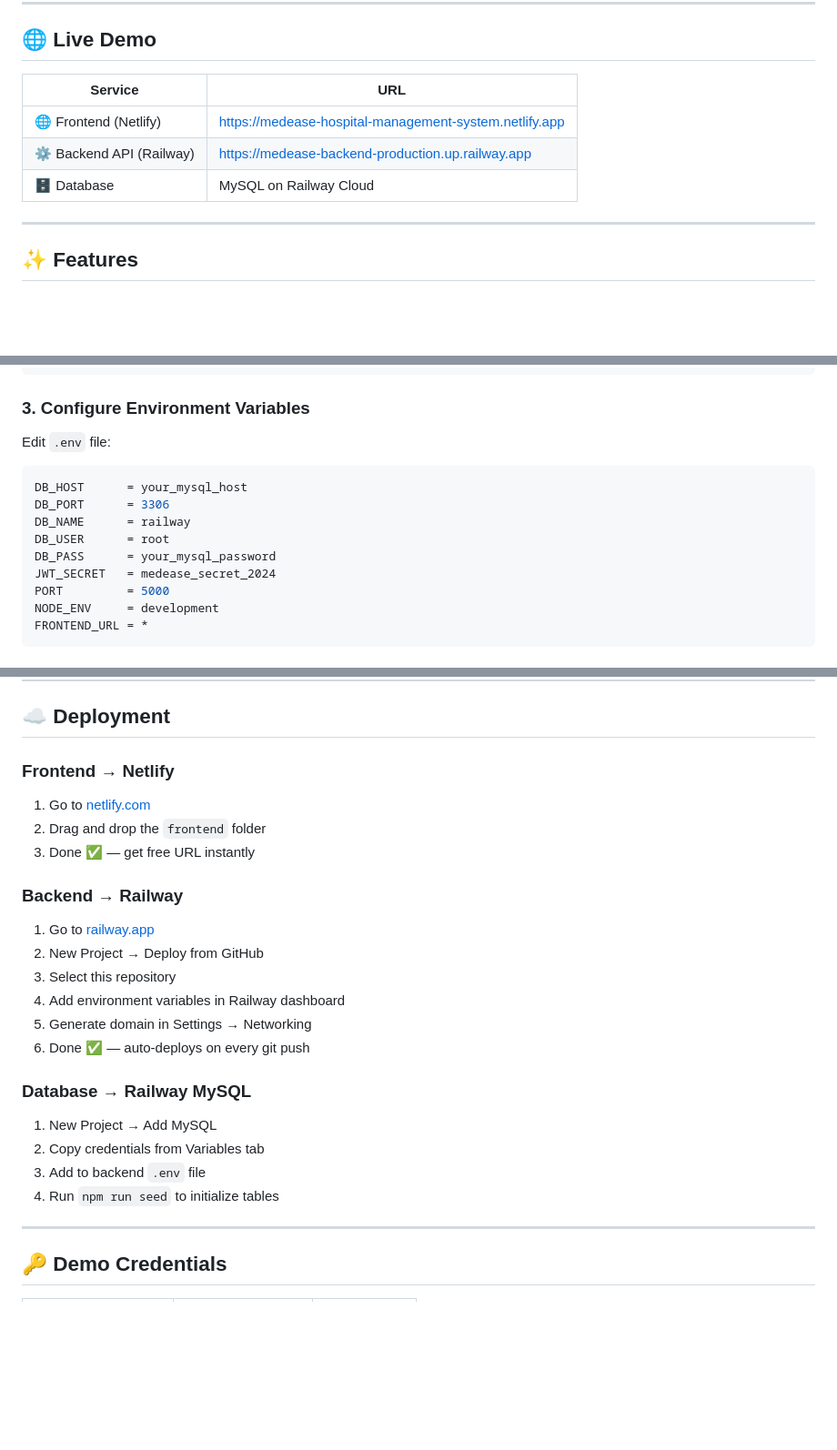
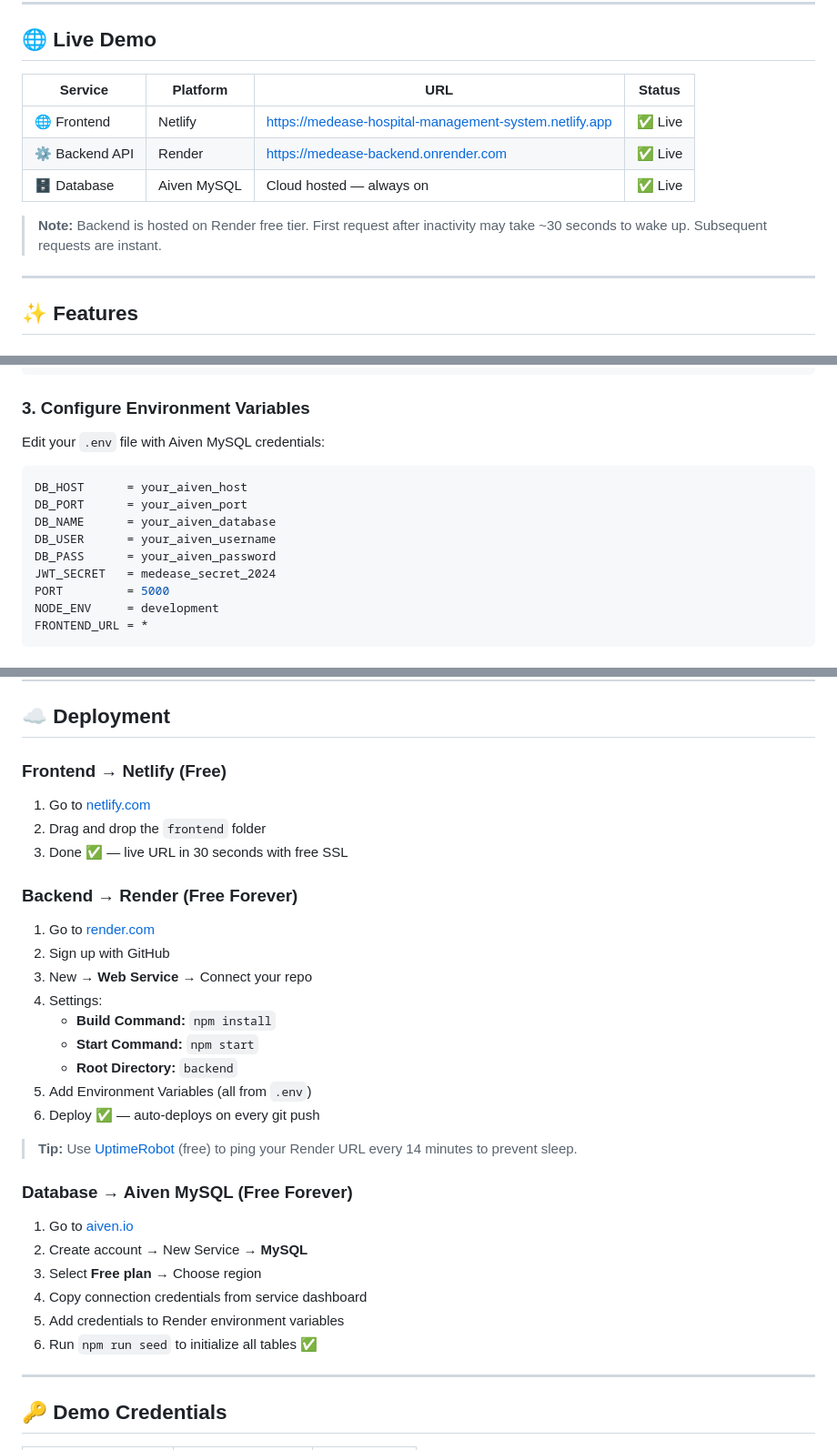
Before and after one commit to yash-code123/medease-patient-and-finance-system, a Markdown page: README.md, 3 parts joined by grey strips. Shown at 91% size. Rendered like a GitHub page; blank space fills up the shorter version.

Commit message:
Update README for project status and hosting details

````diff
--- a/README.md
+++ b/README.md
@@ -59,11 +59,13 @@
 
 ## 🌐 Live Demo
 
-| Service | URL |
-|---------|-----|
-| 🌐 Frontend (Netlify) | https://medease-hospital-management-system.netlify.app |
-| ⚙️ Backend API (Railway) | https://medease-backend-production.up.railway.app |
-| 🗄️ Database | MySQL on Railway Cloud |
+| Service | Platform | URL | Status |
+|---------|----------|-----|--------|
+| 🌐 Frontend | Netlify | https://medease-hospital-management-system.netlify.app | ✅ Live |
+| ⚙️ Backend API | Render | https://medease-backend.onrender.com | ✅ Live |
+| 🗄️ Database | Aiven MySQL | Cloud hosted — always on | ✅ Live |
+
+> **Note:** Backend is hosted on Render free tier. First request after inactivity may take ~30 seconds to wake up. Subsequent requests are instant.
 
 ---
 
@@ -332,13 +340,13 @@ cp .env.example .env
 ```
 
 ### 3. Configure Environment Variables
-Edit `.env` file:
+Edit your `.env` file with Aiven MySQL credentials:
 ```env
-DB_HOST      = your_mysql_host
-DB_PORT      = 3306
-DB_NAME      = railway
-DB_USER      = root
-DB_PASS      = your_mysql_password
+DB_HOST      = your_aiven_host
+DB_PORT      = your_aiven_port
+DB_NAME      = your_aiven_database
+DB_USER      = your_aiven_username
+DB_PASS      = your_aiven_password
 JWT_SECRET   = medease_secret_2024
 PORT         = 5000
 NODE_ENV     = development
@@ -366,24 +374,31 @@ npm start
 
 ## ☁️ Deployment
 
-### Frontend → Netlify
+### Frontend → Netlify (Free)
 1. Go to [netlify.com](https://netlify.com)
 2. Drag and drop the `frontend` folder
-3. Done ✅ — get free URL instantly
+3. Done ✅ — live URL in 30 seconds with free SSL
 
-### Backend → Railway
-1. Go to [railway.app](https://railway.app)
-2. New Project → Deploy from GitHub
-3. Select this repository
-4. Add environment variables in Railway dashboard
-5. Generate domain in Settings → Networking
-6. Done ✅ — auto-deploys on every git push
+### Backend → Render (Free Forever)
+1. Go to [render.com](https://render.com)
+2. Sign up with GitHub
+3. New → **Web Service** → Connect your repo
+4. Settings:
+   - **Build Command:** `npm install`
+   - **Start Command:** `npm start`
+   - **Root Directory:** `backend`
+5. Add Environment Variables (all from `.env`)
+6. Deploy ✅ — auto-deploys on every git push
 
-### Database → Railway MySQL
-1. New Project → Add MySQL
-2. Copy credentials from Variables tab
-3. Add to backend `.env` file
-4. Run `npm run seed` to initialize tables
+> **Tip:** Use [UptimeRobot](https://uptimerobot.com) (free) to ping your Render URL every 14 minutes to prevent sleep.
+
+### Database → Aiven MySQL (Free Forever)
+1. Go to [aiven.io](https://aiven.io)
+2. Create account → New Service → **MySQL**
+3. Select **Free plan** → Choose region
+4. Copy connection credentials from service dashboard
+5. Add credentials to Render environment variables
+6. Run `npm run seed` to initialize all tables ✅
 
 ---
 
````
Also changed, not shown: other parts of README.md (+33 -27 lines).
